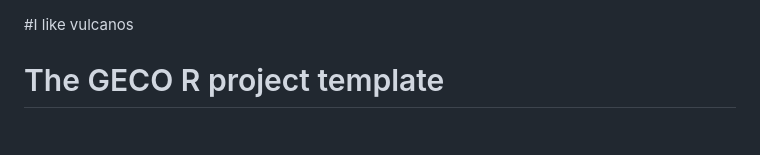
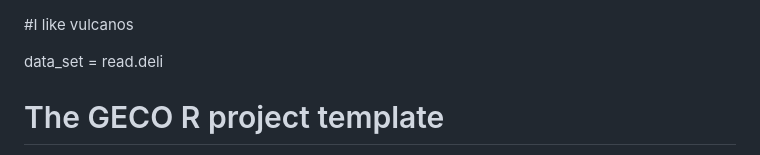
Before and after one commit to sundin01/GECO_EX_3, a Markdown page: README.md, the part around the change. Rendered like a GitHub page; blank space fills up the shorter version.

Commit message:
added some data

```diff
--- a/README.md
+++ b/README.md
@@ -1,4 +1,9 @@
 #I like vulcanos
+
+
+data_set = read.deli
+
+
 # The GECO R project template
 
 This is a github template for a GECO R project repository. This template can
```
